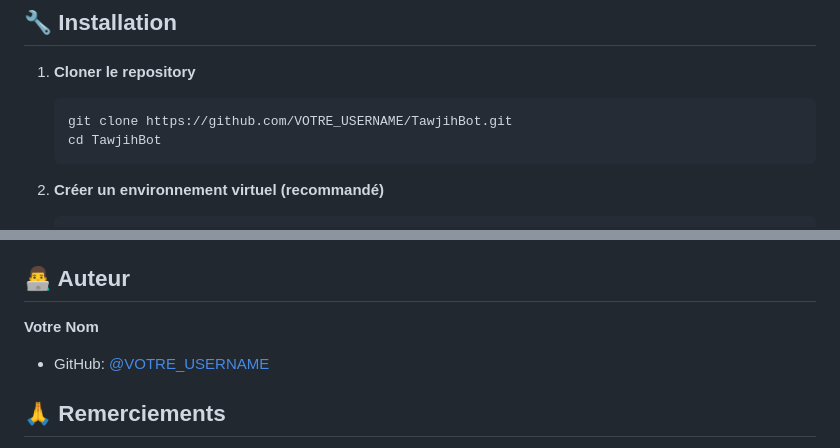
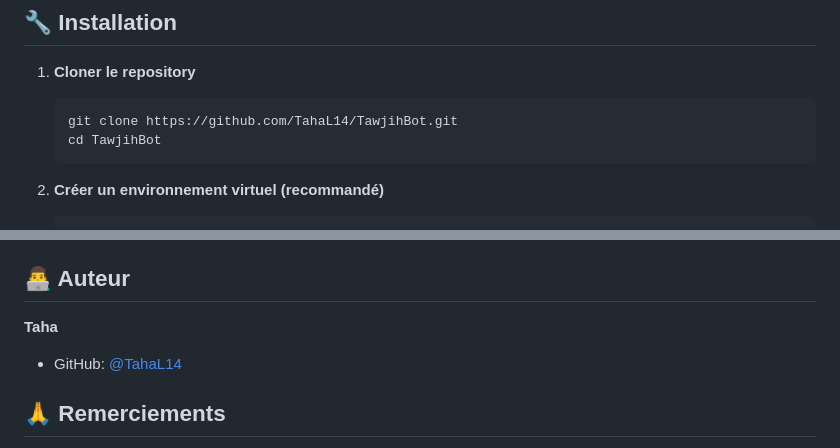
Before and after one commit to TahaL14/TawjihBot, a Markdown page: README.md, 2 parts joined by grey strips. Drawn GitHub-style.

Commit message:
Update README with correct GitHub username

````diff
--- a/README.md
+++ b/README.md
@@ -26,7 +26,7 @@ TawjihBot est un chatbot intelligent développé en Flask qui aide les étudiant
 
 1. **Cloner le repository**
    ```bash
-   git clone https://github.com/VOTRE_USERNAME/TawjihBot.git
+   git clone https://github.com/TahaL14/TawjihBot.git
    cd TawjihBot
    ```
 
@@ -103,8 +103,8 @@ Ce projet est sous licence MIT. Voir le fichier `LICENSE` pour plus de détails.
 
 ## 👨‍💻 Auteur
 
-**Votre Nom**
-- GitHub: [@VOTRE_USERNAME](https://github.com/VOTRE_USERNAME)
+**Taha**
+- GitHub: [@TahaL14](https://github.com/TahaL14)
 
 ## 🙏 Remerciements
 
````
